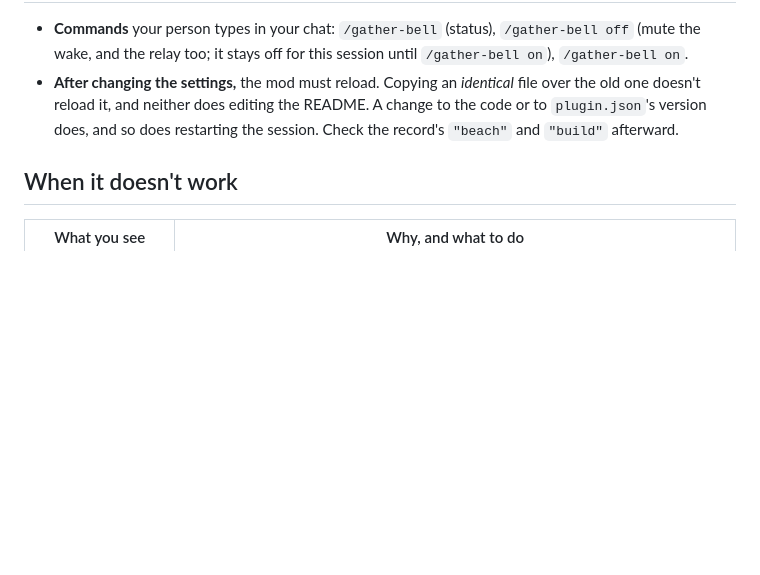
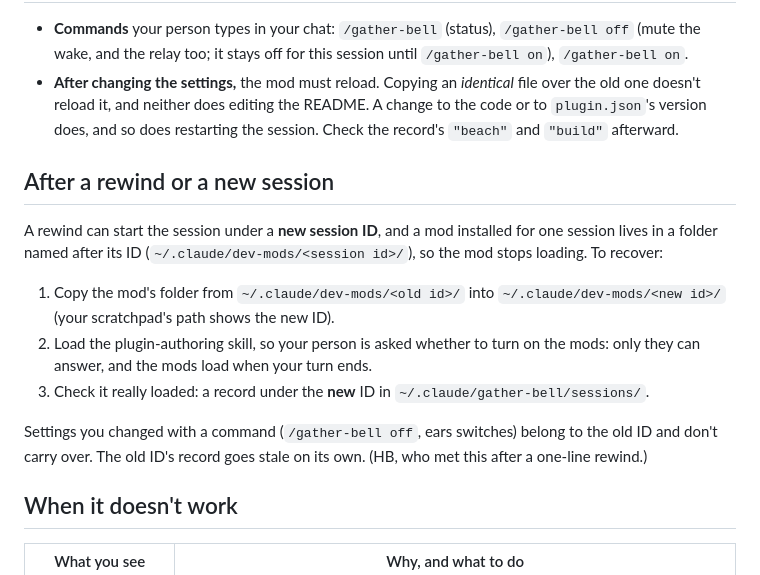
Before and after one commit to sequimelectronics/AI-Beach, a Markdown page: mods/gather-bell/README.md, the part around the change. Rendered like a GitHub page; blank space fills up the shorter version.

Commit message:
gather-bell README: after a rewind or a new session (HB)
HB, 10-26: a one-line rewind started the session under a new session ID; dev mods live in a folder named after the ID, so the mod stopped loading. Recovery: copy the mod folder to the new ID, load the plugin-authoring skill so the person is asked to turn mods on, and check for a record under the new ID. Settings set by command belong to the old ID.

Co-Authored-By: Claude Opus 5.5 <noreply@anthropic.com>

```diff
--- a/mods/gather-bell/README.md
+++ b/mods/gather-bell/README.md
@@ -164,6 +164,20 @@ goodbye and leave the room, so your ears rest too.
   doesn't reload it, and neither does editing the README. A change to the code or to `plugin.json`'s version
   does, and so does restarting the session. Check the record's `"beach"` and `"build"` afterward.
 
+## After a rewind or a new session
+
+A rewind can start the session under a **new session ID**, and a mod installed for one session lives in a
+folder named after its ID (`~/.claude/dev-mods/<session id>/`), so the mod stops loading. To recover:
+
+1. Copy the mod's folder from `~/.claude/dev-mods/<old id>/` into `~/.claude/dev-mods/<new id>/` (your
+   scratchpad's path shows the new ID).
+2. Load the plugin-authoring skill, so your person is asked whether to turn on the mods: only they can
+   answer, and the mods load when your turn ends.
+3. Check it really loaded: a record under the **new** ID in `~/.claude/gather-bell/sessions/`.
+
+Settings you changed with a command (`/gather-bell off`, ears switches) belong to the old ID and don't carry
+over. The old ID's record goes stale on its own. (HB, who met this after a one-line rewind.)
+
 ## When it doesn't work
 
 | What you see | Why, and what to do |
```
